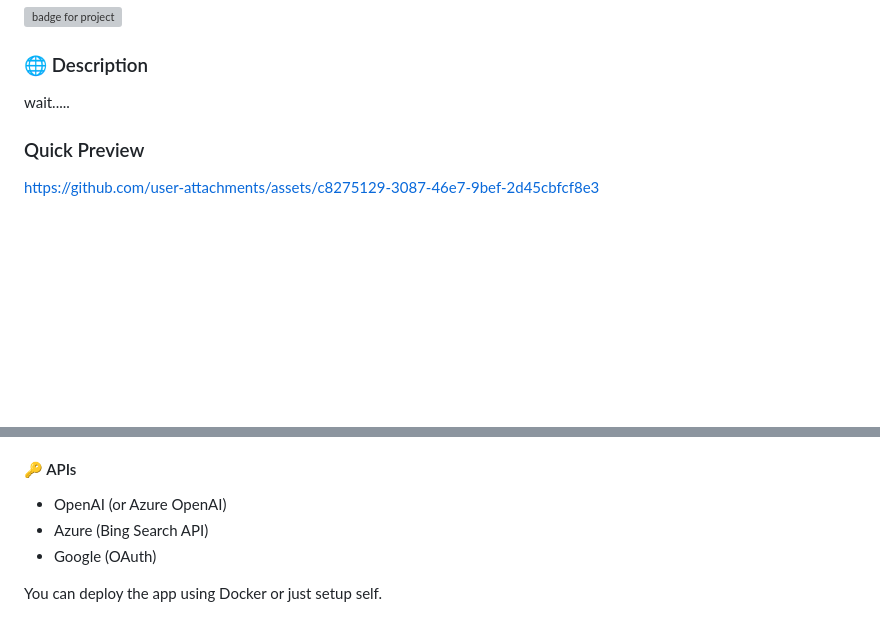
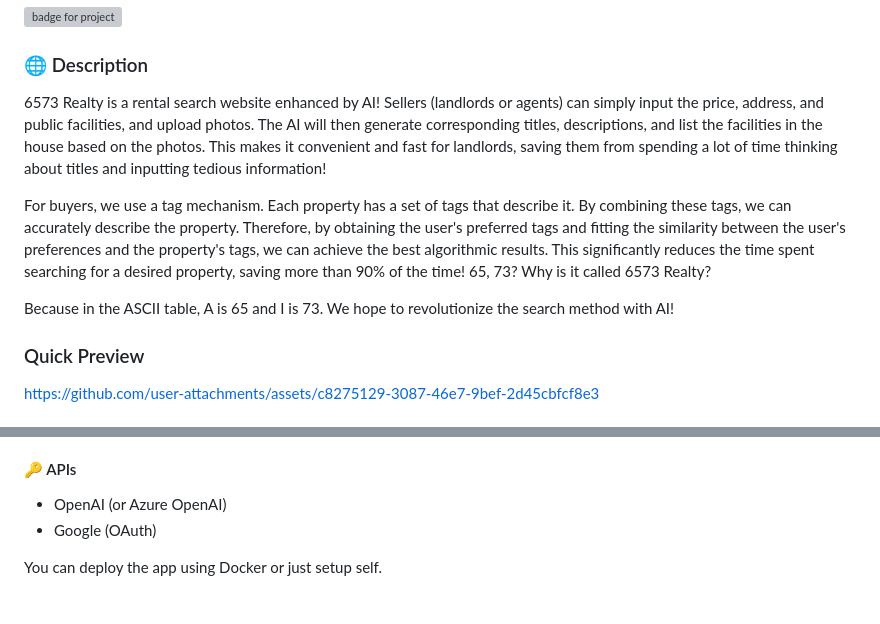
Before and after one commit to Xiaobonor/6573Realty, a Markdown page: README.md, 2 parts joined by grey strips. GitHub-like rendering; blank space fills up the shorter version; grey boxes are pictures that could not be loaded.

```diff
--- a/README.md
+++ b/README.md
@@ -4,7 +4,13 @@
 
 ### 🌐 Description
 
-wait.....
+6573 Realty is a rental search website enhanced by AI!
+Sellers (landlords or agents) can simply input the price, address, and public facilities, and upload photos. The AI will then generate corresponding titles, descriptions, and list the facilities in the house based on the photos. This makes it convenient and fast for landlords, saving them from spending a lot of time thinking about titles and inputting tedious information!
+
+For buyers, we use a tag mechanism. Each property has a set of tags that describe it. By combining these tags, we can accurately describe the property. Therefore, by obtaining the user's preferred tags and fitting the similarity between the user's preferences and the property's tags, we can achieve the best algorithmic results. This significantly reduces the time spent searching for a desired property, saving more than 90% of the time!
+65, 73? Why is it called 6573 Realty?
+
+Because in the ASCII table, A is 65 and I is 73. We hope to revolutionize the search method with AI!
 
 ### Quick Preview
 
@@ -25,7 +31,6 @@ Before deploying the app, make sure you have all the prerequisites installed and
 * Docker (optional)
 #### 🔑 APIs
 * OpenAI (or Azure OpenAI)
-* Azure (Bing Search API)
 * Google (OAuth)
 
 You can deploy the app using Docker or just setup self.
```
